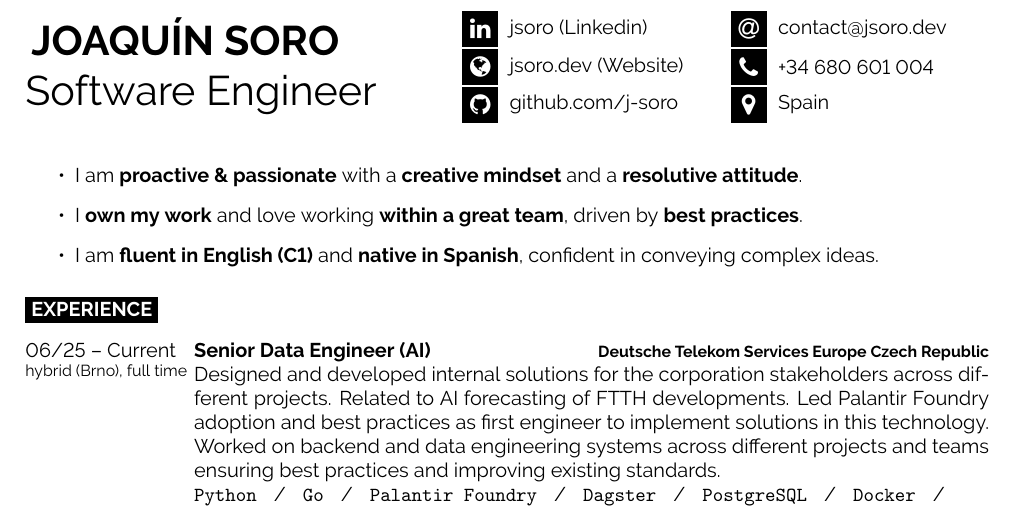
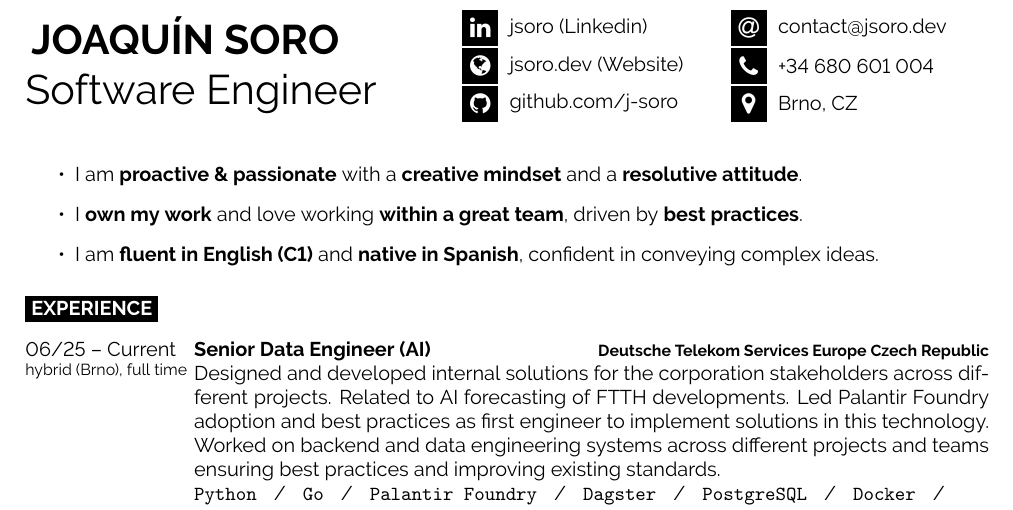
Before and after one commit to j-soro/cv, a LaTeX document (main.tex): part of page 1 of 2, cut so that both start at the same text. Compiled offline with pdfLaTeX.

Commit message:
Update location to Brno, CZ

```diff
--- a/main.tex
+++ b/main.tex
@@ -58,7 +58,7 @@
 	% Other icons can be found by referring to fontawesome.pdf (supplied with the template) and using the word after \fa in the command for the icon you want
 	\icon{At}{12}{\href{mailto:contact@jsoro.dev}{contact@jsoro.dev}}\\
 	\icon{Phone}{12}{+34 680 601 004}\\
-	\icon{MapMarker}{12}{Spain}\\
+	\icon{MapMarker}{12}{Brno, CZ}\\
 \end{minipage}
 
 \vspace{0.5cm}
```
